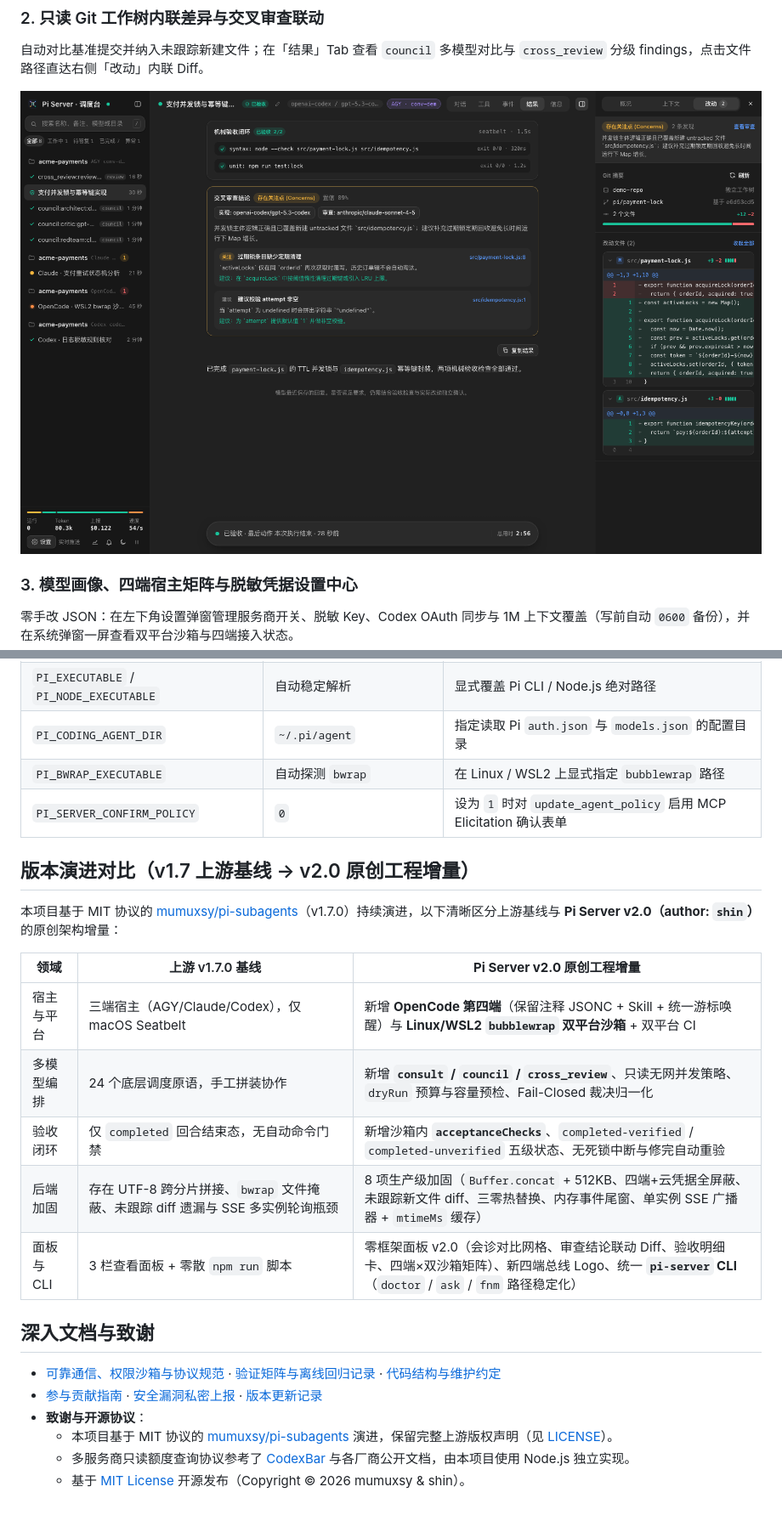
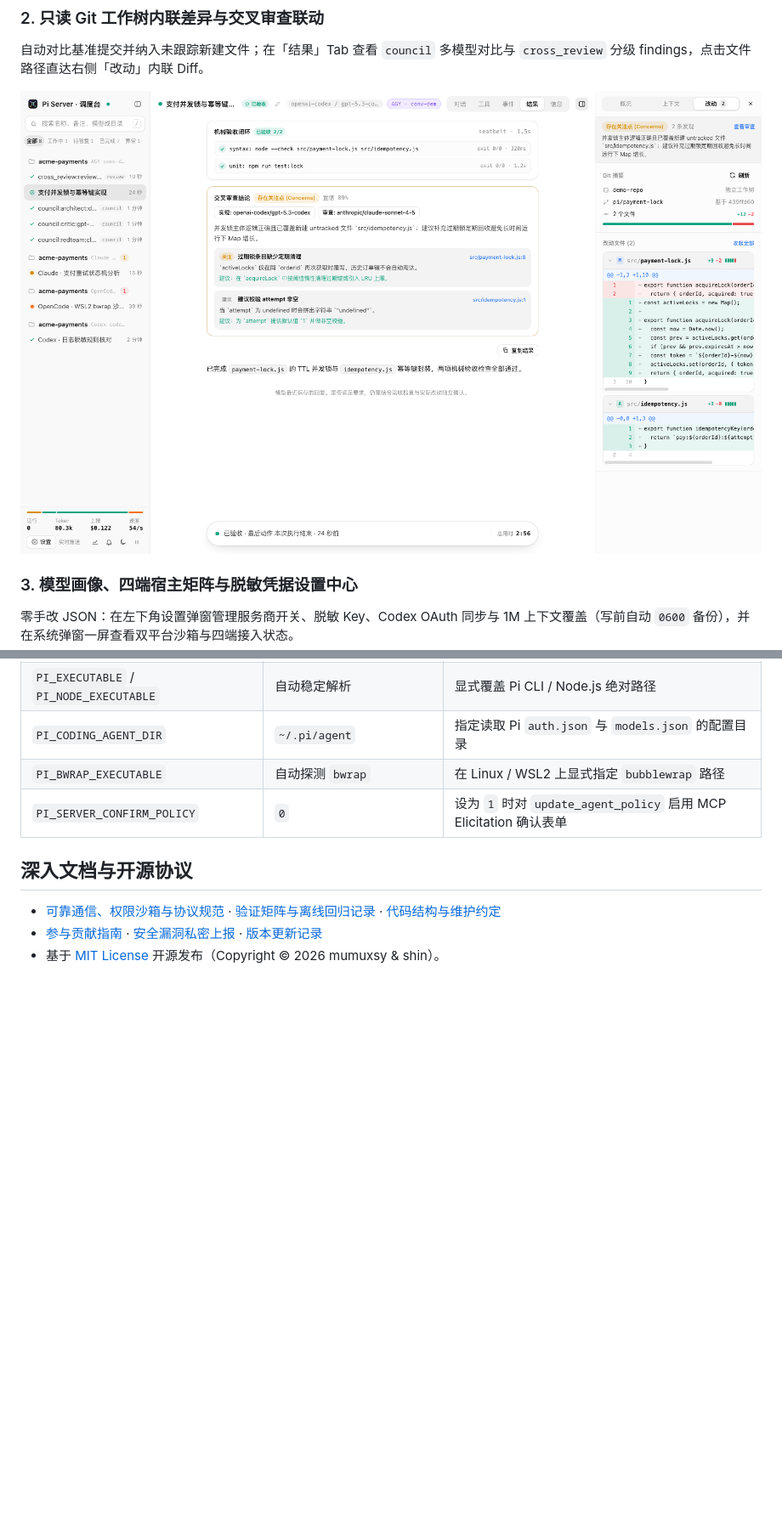
Before and after one commit to paintstar/PI-Server, a Markdown page: README.md, 2 parts joined by grey strips. Shown at 85% size. GitHub-like rendering; pictures changed too: docs/assets/dashboard-changes.png; blank space fills up the shorter version.

Commit message:
修复 Linux E2BIG 超长系统提示词溢出、统一调度台截图浅色主题并精简 README

```diff
--- a/README.md
+++ b/README.md
@@ -194,23 +194,8 @@ flowchart LR
 | `PI_BWRAP_EXECUTABLE` | 自动探测 `bwrap` | 在 Linux / WSL2 上显式指定 `bubblewrap` 路径 |
 | `PI_SERVER_CONFIRM_POLICY` | `0` | 设为 `1` 时对 `update_agent_policy` 启用 MCP Elicitation 确认表单 |
 
-## 版本演进对比（v1.7 上游基线 → v2.0 原创工程增量）
-
-本项目基于 MIT 协议的 [mumuxsy/pi-subagents](https://github.com/mumuxsy/pi-subagents)（v1.7.0）持续演进，以下清晰区分上游基线与 **Pi Server v2.0（author: `shin`）** 的原创架构增量：
-
-| 领域 | 上游 v1.7.0 基线 | **Pi Server v2.0 原创工程增量** |
-| --- | --- | --- |
-| 宿主与平台 | 三端宿主（AGY/Claude/Codex），仅 macOS Seatbelt | 新增 **OpenCode 第四端**（保留注释 JSONC + Skill + 统一游标唤醒）与 **Linux/WSL2 `bubblewrap` 双平台沙箱** + 双平台 CI |
-| 多模型编排 | 24 个底层调度原语，手工拼装协作 | 新增 **`consult` / `council` / `cross_review`**、只读无网并发策略、`dryRun` 预算与容量预检、Fail-Closed 裁决归一化 |
-| 验收闭环 | 仅 `completed` 回合结束态，无自动命令门禁 | 新增沙箱内 **`acceptanceChecks`**、`completed-verified` / `completed-unverified` 五级状态、无死锁中断与修完自动重验 |
-| 后端加固 | 存在 UTF-8 跨分片拼接、`bwrap` 文件掩蔽、未跟踪 diff 遗漏与 SSE 多实例轮询瓶颈 | 8 项生产级加固（`Buffer.concat` + 512KB、四端+云凭据全屏蔽、未跟踪新文件 diff、三零热替换、内存事件尾窗、单实例 SSE 广播器 + `mtimeMs` 缓存） |
-| 面板与 CLI | 3 栏查看面板 + 零散 `npm run` 脚本 | 零框架面板 v2.0（会诊对比网格、审查结论联动 Diff、验收明细卡、四端×双沙箱矩阵）、新四端总线 Logo、统一 **`pi-server` CLI**（`doctor` / `ask` / `fnm` 路径稳定化） |
-
-## 深入文档与致谢
+## 深入文档与开源协议
 
 - [可靠通信、权限沙箱与协议规范](docs/communication.md) · [验证矩阵与离线回归记录](docs/verification.md) · [代码结构与维护约定](AGENTS.md)
 - [参与贡献指南](CONTRIBUTING.md) · [安全漏洞私密上报](SECURITY.md) · [版本更新记录](CHANGELOG.md)
-- **致谢与开源协议**：
-  - 本项目基于 MIT 协议的 [mumuxsy/pi-subagents](https://github.com/mumuxsy/pi-subagents) 演进，保留完整上游版权声明（见 [LICENSE](LICENSE)）。
-  - 多服务商只读额度查询协议参考了 [CodexBar](https://github.com/steipete/CodexBar) 与各厂商公开文档，由本项目使用 Node.js 独立实现。
-  - 基于 [MIT License](LICENSE) 开源发布（Copyright © 2026 mumuxsy & shin）。
+- 基于 [MIT License](LICENSE) 开源发布（Copyright © 2026 mumuxsy & shin）。
```
Also changed, not shown: README.en.md (+2 -15 lines), 2 other files.
